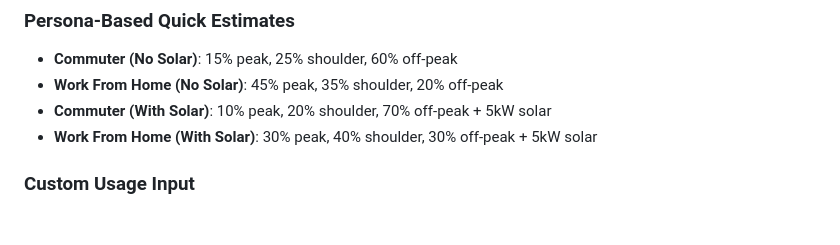
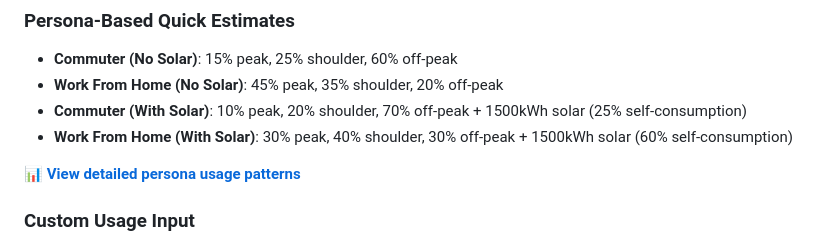
Before and after one commit to KrE80r/energy-front, a Markdown page: docs/README.md, the part around the change. Rendered like a GitHub page; blank space fills up the shorter version.

```diff
--- a/docs/README.md
+++ b/docs/README.md
@@ -47,8 +47,10 @@ Your `CNAME` file is pre-configured for `energy.nazmy.io`:
 ### Persona-Based Quick Estimates
 - **Commuter (No Solar)**: 15% peak, 25% shoulder, 60% off-peak
 - **Work From Home (No Solar)**: 45% peak, 35% shoulder, 20% off-peak
-- **Commuter (With Solar)**: 10% peak, 20% shoulder, 70% off-peak + 5kW solar
-- **Work From Home (With Solar)**: 30% peak, 40% shoulder, 30% off-peak + 5kW solar
+- **Commuter (With Solar)**: 10% peak, 20% shoulder, 70% off-peak + 1500kWh solar (25% self-consumption)
+- **Work From Home (With Solar)**: 30% peak, 40% shoulder, 30% off-peak + 1500kWh solar (60% self-consumption)
+
+📊 **[View detailed persona usage patterns](PERSONA_DEFAULTS.md)**
 
 ### Custom Usage Input
 - Quarterly consumption slider
```
Also changed, not shown: DEPLOYMENT.md (+2 -0 lines), docs/PERSONA_DEFAULTS.md (added, +145 -0 lines).
